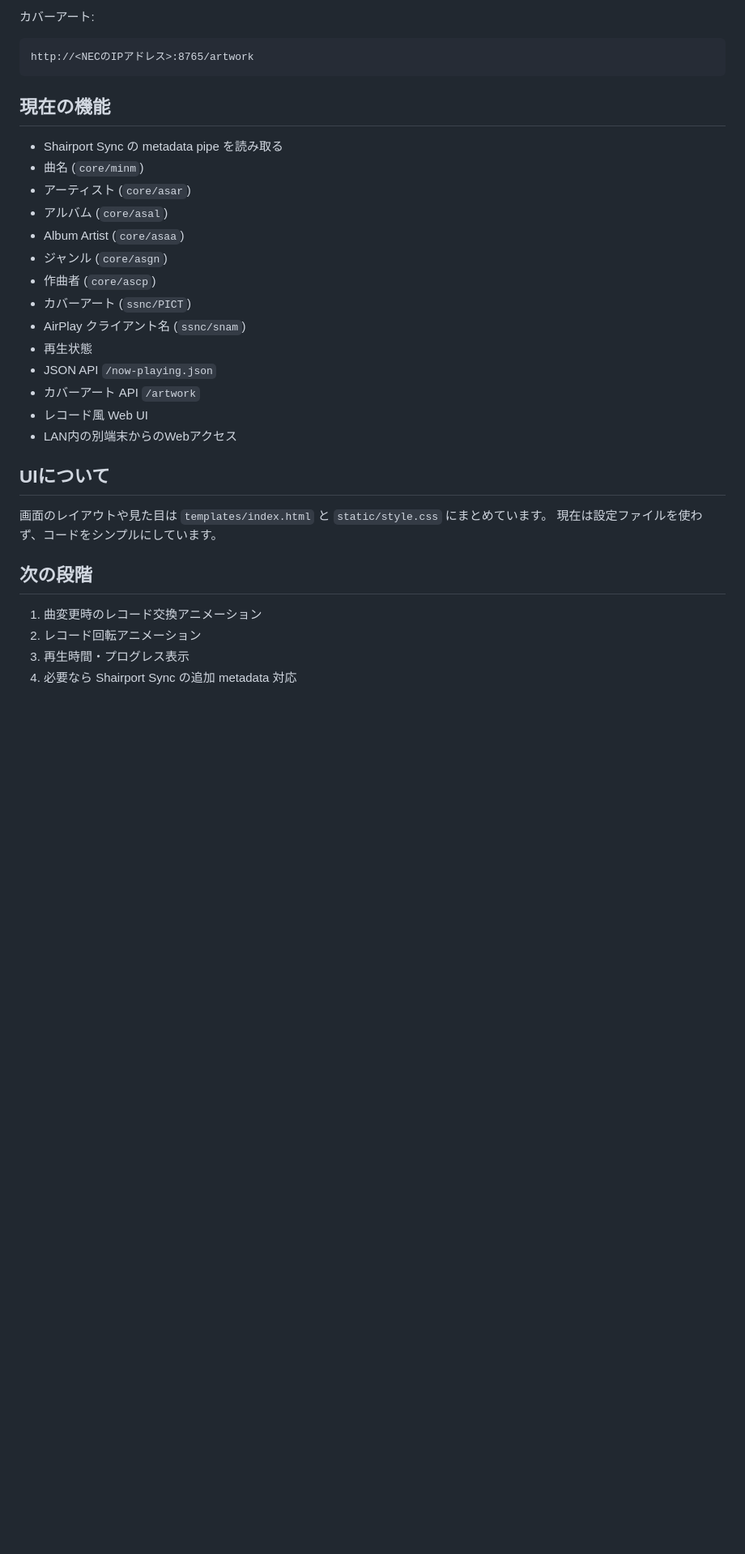
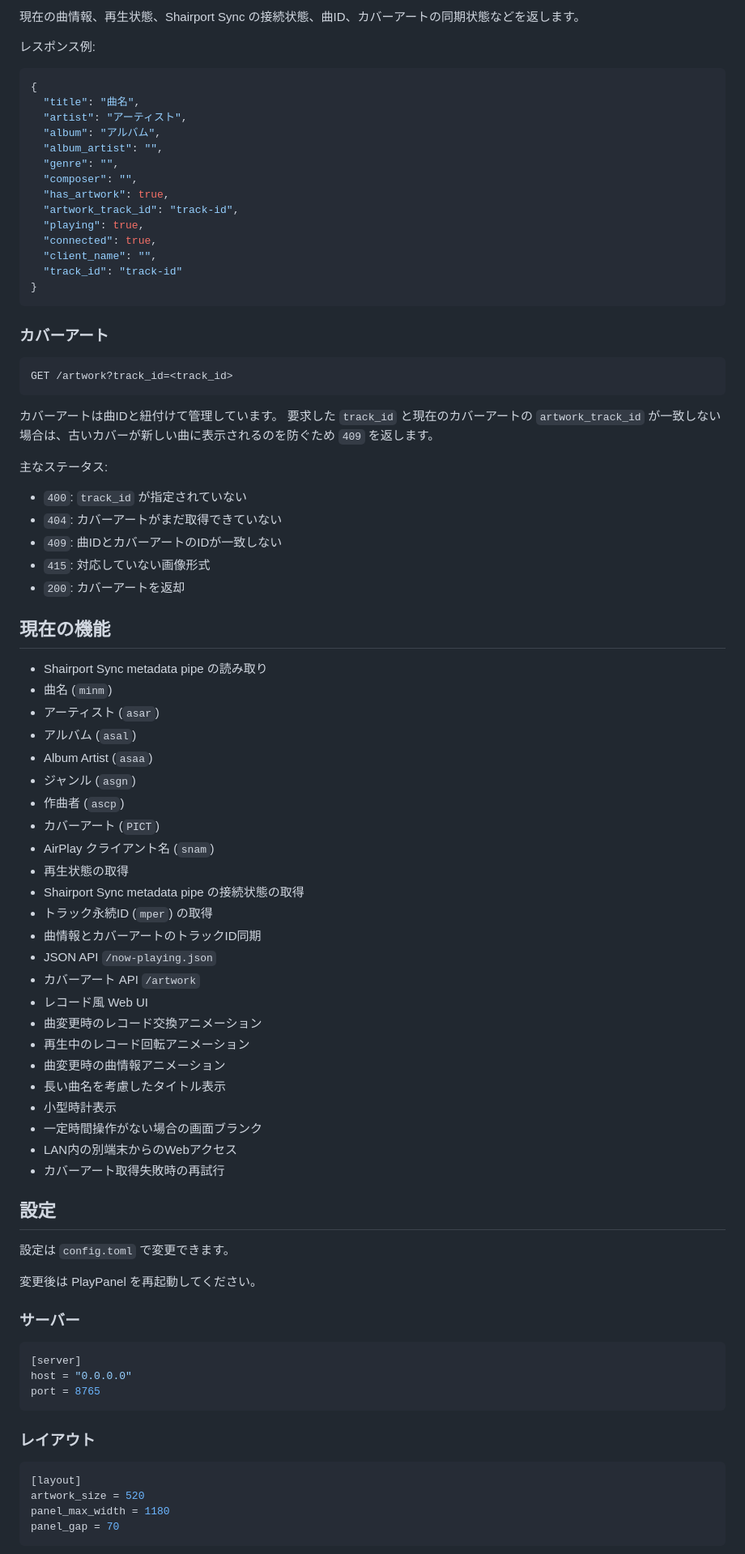
Before and after one commit to sibainugameing/PlAyPanel, a Markdown page: README.md, the part around one of its changes. Shown at 81% size. GitHub-like rendering; blank space fills up the shorter version.

Commit message:
Update README for current PlayPanel implementation

````diff
--- a/README.md
+++ b/README.md
@@ -129,36 +172,90 @@ http://<NECのIPアドレス>:8765/now-playing.json
 ```
 
-カバーアート:
+現在の曲情報、再生状態、Shairport Sync の接続状態、曲ID、カバーアートの同期状態などを返します。
+
+レスポンス例:
+
+```json
+{
+  "title": "曲名",
+  "artist": "アーティスト",
+  "album": "アルバム",
+  "album_artist": "",
+  "genre": "",
+  "composer": "",
+  "has_artwork": true,
+  "artwork_track_id": "track-id",
+  "playing": true,
+  "connected": true,
+  "client_name": "",
+  "track_id": "track-id"
+}
+```
+
+### カバーアート
 
 ```text
-http://<NECのIPアドレス>:8765/artwork
+GET /artwork?track_id=<track_id>
 ```
+
+カバーアートは曲IDと紐付けて管理しています。
+要求した `track_id` と現在のカバーアートの `artwork_track_id` が一致しない場合は、古いカバーが新しい曲に表示されるのを防ぐため `409` を返します。
+
+主なステータス:
+
+- `400`: `track_id` が指定されていない
+- `404`: カバーアートがまだ取得できていない
+- `409`: 曲IDとカバーアートのIDが一致しない
+- `415`: 対応していない画像形式
+- `200`: カバーアートを返却
 
 ## 現在の機能
 
-- Shairport Sync の metadata pipe を読み取る
-- 曲名 (`core/minm`)
-- アーティスト (`core/asar`)
-- アルバム (`core/asal`)
-- Album Artist (`core/asaa`)
-- ジャンル (`core/asgn`)
-- 作曲者 (`core/ascp`)
-- カバーアート (`ssnc/PICT`)
-- AirPlay クライアント名 (`ssnc/snam`)
-- 再生状態
+- Shairport Sync metadata pipe の読み取り
+- 曲名 (`minm`)
+- アーティスト (`asar`)
+- アルバム (`asal`)
+- Album Artist (`asaa`)
+- ジャンル (`asgn`)
+- 作曲者 (`ascp`)
+- カバーアート (`PICT`)
+- AirPlay クライアント名 (`snam`)
+- 再生状態の取得
+- Shairport Sync metadata pipe の接続状態の取得
+- トラック永続ID (`mper`) の取得
+- 曲情報とカバーアートのトラックID同期
 - JSON API `/now-playing.json`
 - カバーアート API `/artwork`
 - レコード風 Web UI
+- 曲変更時のレコード交換アニメーション
+- 再生中のレコード回転アニメーション
+- 曲変更時の曲情報アニメーション
+- 長い曲名を考慮したタイトル表示
+- 小型時計表示
+- 一定時間操作がない場合の画面ブランク
 - LAN内の別端末からのWebアクセス
+- カバーアート取得失敗時の再試行
 
-## UIについて
+## 設定
 
-画面のレイアウトや見た目は `templates/index.html` と `static/style.css` にまとめています。
-現在は設定ファイルを使わず、コードをシンプルにしています。
+設定は `config.toml` で変更できます。
 
-## 次の段階
+変更後は PlayPanel を再起動してください。
 
-1. 曲変更時のレコード交換アニメーション
-2. レコード回転アニメーション
-3. 再生時間・プログレス表示
-4. 必要なら Shairport Sync の追加 metadata 対応
+### サーバー
+
+```toml
+[server]
+host = "0.0.0.0"
+port = 8765
+```
+
+### レイアウト
+
+```toml
+[layout]
+artwork_size = 520
+panel_max_width = 1180
+panel_gap = 70
+```
+
````
Also changed, not shown: other parts of README.md (+168 -26 lines).
